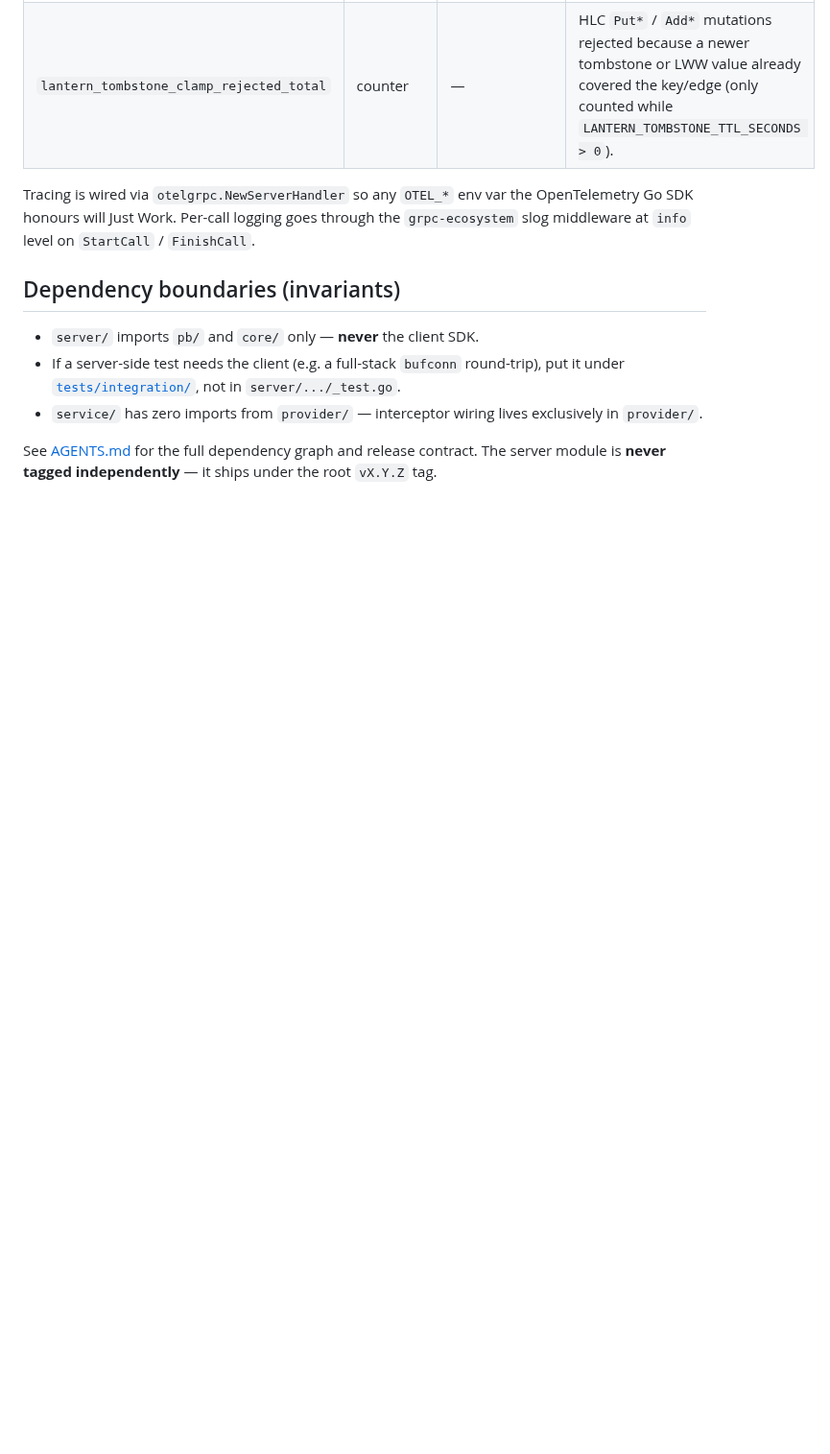
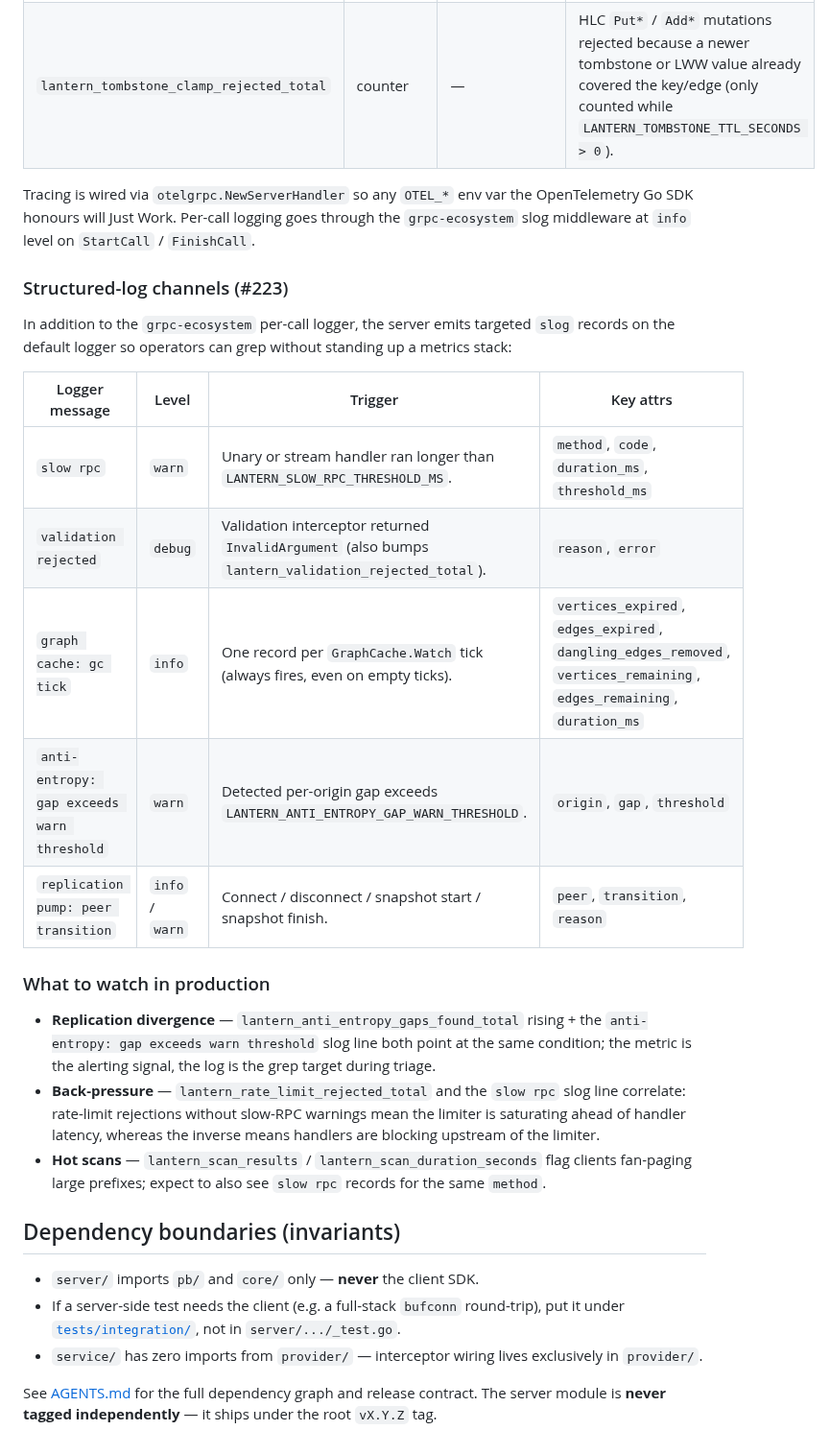
Before and after one commit to anaregdesign/lantern, a Markdown page: server/README.md, the part around one of its changes. Shown at 96% size. Drawn GitHub-style; blank space fills up the shorter version.

Commit message:
docs(observability): document slow-rpc + AE gap warn env vars + slog channels (#223)
- Add LANTERN_SLOW_RPC_THRESHOLD_MS (default 500) and LANTERN_ANTI_ENTROPY_GAP_WARN_THRESHOLD (default 1024) to the env-vars table.
- New 'Structured-log channels' subsection enumerates the 5 slog messages introduced by #223 (slow rpc, validation rejected, graph cache: gc tick, anti-entropy: gap exceeds warn threshold, replication pump: peer transition) with their level, trigger, and key attrs.
- New 'What to watch in production' subsection pairs each operational concern (replication divergence, back-pressure, hot scans) with its metric + slog channel.

```diff
--- a/server/README.md
+++ b/server/README.md
@@ -147,6 +149,34 @@ OpenTelemetry Go SDK honours will Just Work. Per-call logging goes through
 the `grpc-ecosystem` slog middleware at `info` level on `StartCall` /
 `FinishCall`.
 
+### Structured-log channels (#223)
+
+In addition to the `grpc-ecosystem` per-call logger, the server emits
+targeted `slog` records on the default logger so operators can grep without
+standing up a metrics stack:
+
+| Logger message | Level | Trigger | Key attrs |
+| --- | --- | --- | --- |
+| `slow rpc` | `warn` | Unary or stream handler ran longer than `LANTERN_SLOW_RPC_THRESHOLD_MS`. | `method`, `code`, `duration_ms`, `threshold_ms` |
+| `validation rejected` | `debug` | Validation interceptor returned `InvalidArgument` (also bumps `lantern_validation_rejected_total`). | `reason`, `error` |
+| `graph cache: gc tick` | `info` | One record per `GraphCache.Watch` tick (always fires, even on empty ticks). | `vertices_expired`, `edges_expired`, `dangling_edges_removed`, `vertices_remaining`, `edges_remaining`, `duration_ms` |
+| `anti-entropy: gap exceeds warn threshold` | `warn` | Detected per-origin gap exceeds `LANTERN_ANTI_ENTROPY_GAP_WARN_THRESHOLD`. | `origin`, `gap`, `threshold` |
+| `replication pump: peer transition` | `info` / `warn` | Connect / disconnect / snapshot start / snapshot finish. | `peer`, `transition`, `reason` |
+
+### What to watch in production
+
+- **Replication divergence** — `lantern_anti_entropy_gaps_found_total` rising +
+  the `anti-entropy: gap exceeds warn threshold` slog line both point at
+  the same condition; the metric is the alerting signal, the log is the
+  grep target during triage.
+- **Back-pressure** — `lantern_rate_limit_rejected_total` and the
+  `slow rpc` slog line correlate: rate-limit rejections without slow-RPC
+  warnings mean the limiter is saturating ahead of handler latency,
+  whereas the inverse means handlers are blocking upstream of the limiter.
+- **Hot scans** — `lantern_scan_results` / `lantern_scan_duration_seconds`
+  flag clients fan-paging large prefixes; expect to also see `slow rpc`
+  records for the same `method`.
+
 ## Dependency boundaries (invariants)
 
 - `server/` imports `pb/` and `core/` only — **never** the client SDK.
```
Also changed, not shown: other parts of server/README.md (+2 -0 lines).
